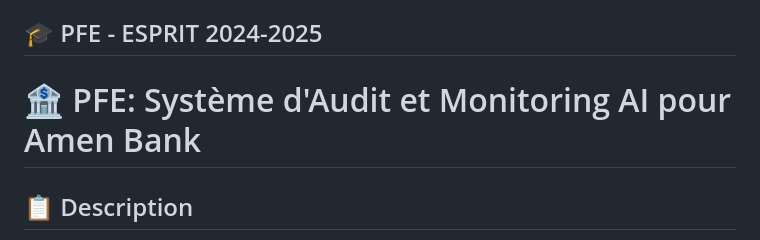
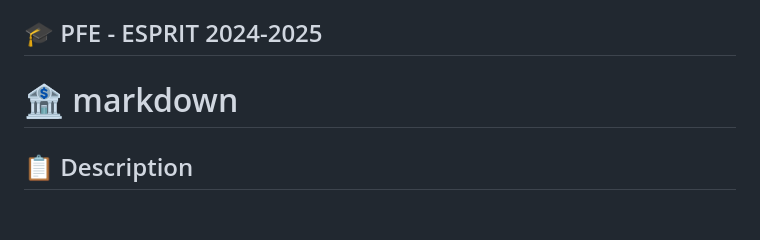
Before and after one commit to yakshaxo/PFE_AI_Audit_AmenBank, a Markdown page: README.md, the part around the change. Rendered like a GitHub page; blank space fills up the shorter version.

```diff
--- a/README.md
+++ b/README.md
@@ -146,7 +146,7 @@ Email: karim.rayachi@amenbank.com.tn
 
 
 
-# 🏦 PFE: Système d'Audit et Monitoring AI pour Amen Bank
+# 🏦 markdown
 
 ## 📋 Description
 Système dockerisé de monitoring et d'audit intelligent combinant **Zabbix** pour la collecte de métriques et une couche d'**Intelligence Artificielle (FastAPI)** pour l'analyse d'anomalies en temps réel.
```
